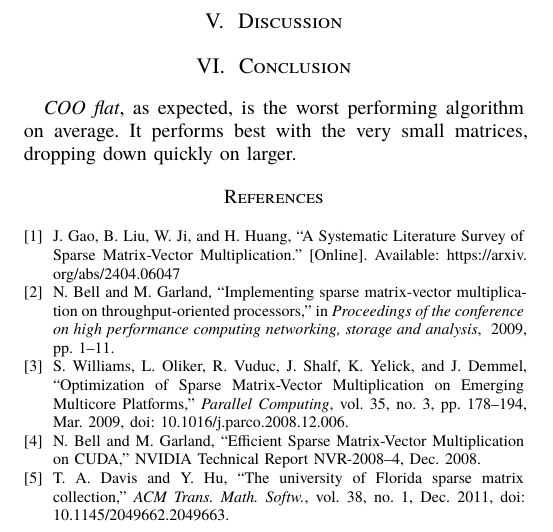
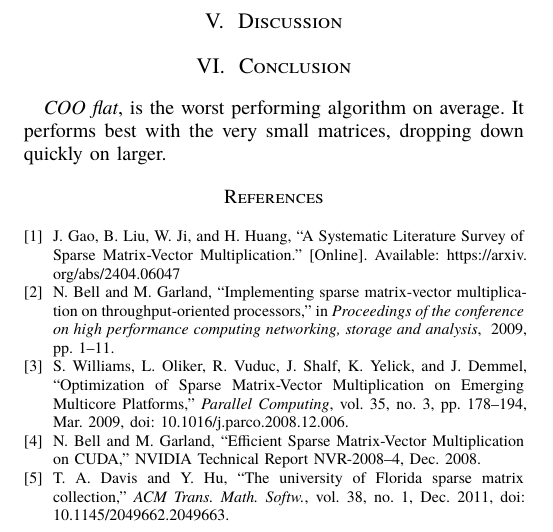
Before and after one commit to marcoff181/spmv, a Typst document (report/d1.typ): part of page 4 of 4, cut so that both start at the same text. The pictures show the PDF file report/d1.pdf that the author committed with the source.

Commit message:
bug fixing

```diff
--- a/report/d1.typ
+++ b/report/d1.typ
@@ -245,6 +245,6 @@ We briefly attempted to measure cache usage by choosing a fixed block size, and
 = Discussion
 
 = Conclusion
-_COO flat_, as expected, is the worst performing algorithm on average. It performs best with the very small matrices, dropping down quickly on larger.
+_COO flat_, is the worst performing algorithm on average. It performs best with the very small matrices, dropping down quickly on larger.
 
 // TODO: add bandwitdh
```
Also changed, not shown: report/d1.pdf, 2 other files.
